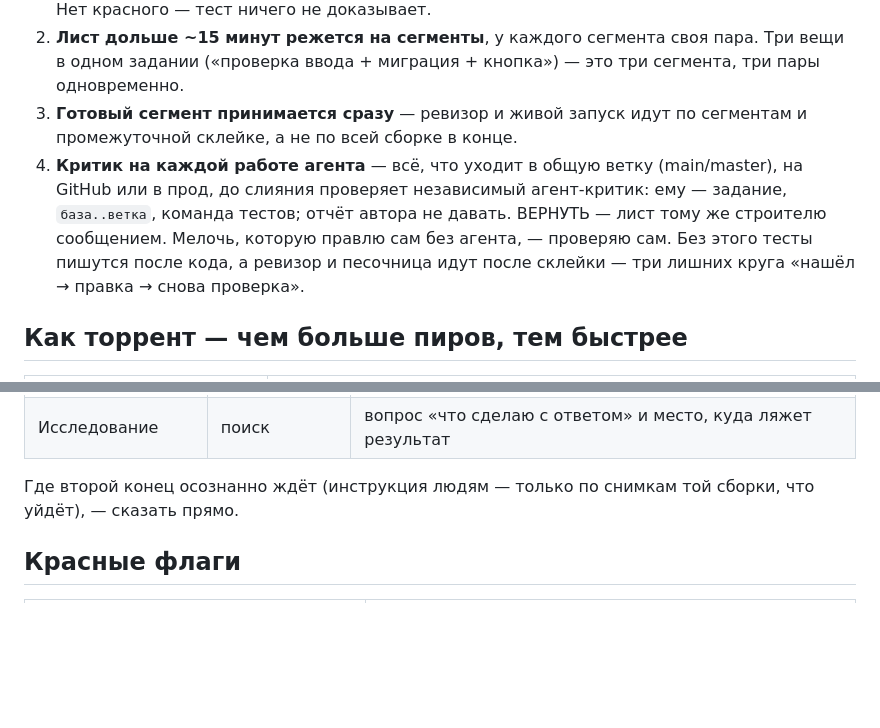
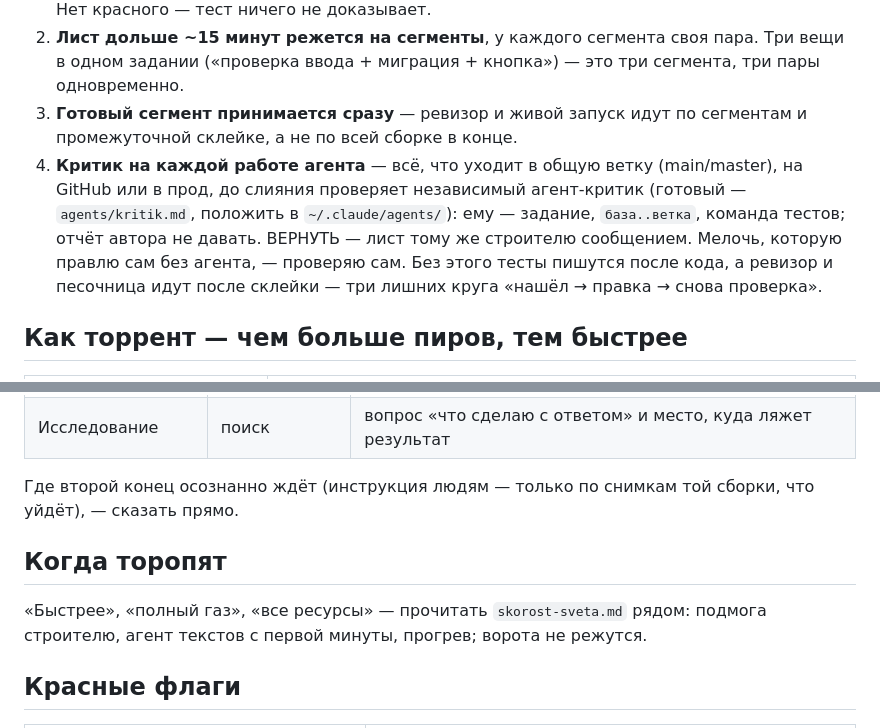
Before and after one commit to zolozolilo/octopus-skill, a Markdown page: SKILL.md, 2 parts joined by grey strips. Drawn GitHub-style; blank space fills up the shorter version.

```diff
--- a/SKILL.md
+++ b/SKILL.md
@@ -67,7 +67,7 @@ v2.0
 1а. **Красный прогон — доказательство, а не слова** (идея fusion-harness): вывод падающего теста (2–3 строки FAIL) сохраняется в записку передачи ДО правки кода; в отчёте агента — путь к нему. Приёмка: красный вывод есть и падает именно тот тест → только тогда лист может стать ✔. Нет красного — тест ничего не доказывает.
 2. **Лист дольше ~15 минут режется на сегменты**, у каждого сегмента своя пара. Три вещи в одном задании («проверка ввода + миграция + кнопка») — это три сегмента, три пары одновременно.
 3. **Готовый сегмент принимается сразу** — ревизор и живой запуск идут по сегментам и промежуточной склейке, а не по всей сборке в конце.
-4. **Критик на каждой работе агента** — всё, что уходит в общую ветку (main/master), на GitHub или в прод, до слияния проверяет независимый агент-критик: ему — задание, `база..ветка`, команда тестов; отчёт автора не давать. ВЕРНУТЬ — лист тому же строителю сообщением. Мелочь, которую правлю сам без агента, — проверяю сам.
+4. **Критик на каждой работе агента** — всё, что уходит в общую ветку (main/master), на GitHub или в прод, до слияния проверяет независимый агент-критик (готовый — `agents/kritik.md`, положить в `~/.claude/agents/`): ему — задание, `база..ветка`, команда тестов; отчёт автора не давать. ВЕРНУТЬ — лист тому же строителю сообщением. Мелочь, которую правлю сам без агента, — проверяю сам.
 Без этого тесты пишутся после кода, а ревизор и песочница идут после склейки — три лишних круга «нашёл → правка → снова проверка».
 
 ## Как торрент — чем больше пиров, тем быстрее
@@ -92,6 +92,9 @@ v2.0
 | Исследование | поиск | вопрос «что сделаю с ответом» и место, куда ляжет результат |
 Где второй конец осознанно ждёт (инструкция людям — только по снимкам той сборки, что уйдёт), — сказать прямо.
 
+## Когда торопят
+«Быстрее», «полный газ», «все ресурсы» — прочитать `skorost-sveta.md` рядом: подмога строителю, агент текстов с первой минуты, прогрев; ворота не режутся.
+
 ## Красные флаги
 | Мысль | На деле |
 |---|---|
```
Also changed, not shown: README.md (+22 -3 lines), SKILL.en.md (added, +109 -0 lines), agents/kritik.md (added, +32 -0 lines), skorost-sveta.md (added, +35 -0 lines), art/banner.gif, art/skorost-sveta.gif (added), 4 other files.
